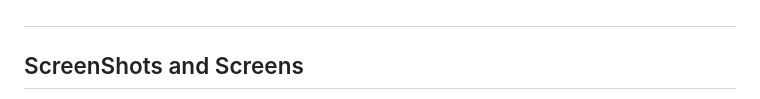
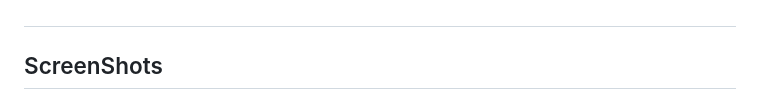
Before and after one commit to Brianali-codes/Frapp, a Markdown page: README.md, the part around one of its changes. Rendered like a GitHub page.

```diff
--- a/README.md
+++ b/README.md
@@ -34,6 +34,6 @@ FRAPP acts as a centralized messenger for deal-hunting and budget gaming. It mon
 
 <h1></h1>
 
-## ScreenShots and Screens
+## ScreenShots
 
 <div style="display: flex;" align="center">
```
Also changed, not shown: other parts of README.md (+9 -2 lines).
